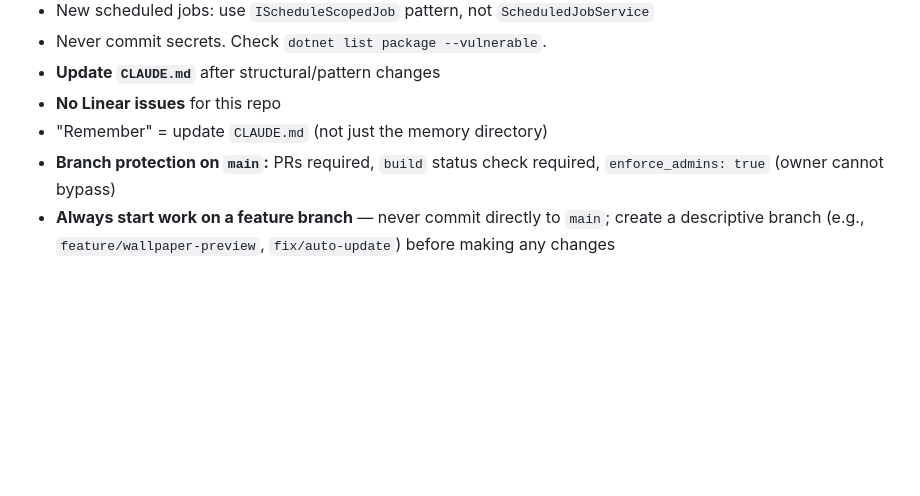
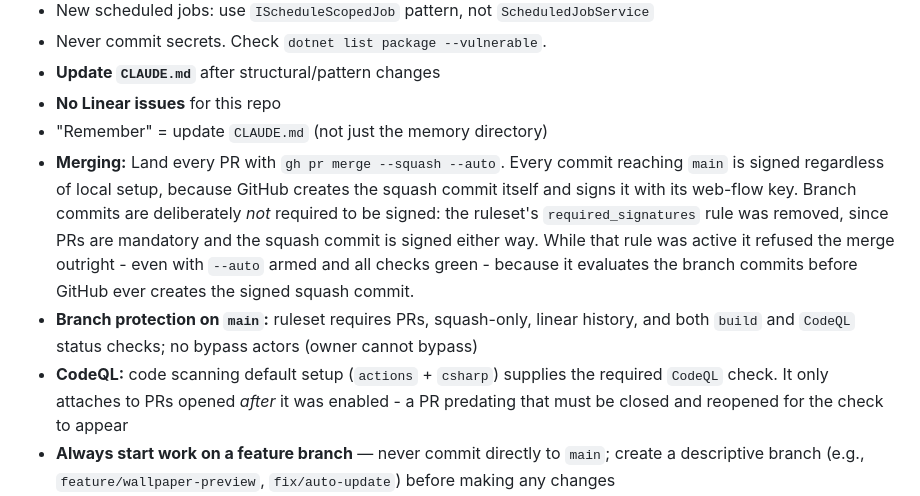
Before and after one commit to 0Keith/PaperNexus, a Markdown page: CLAUDE.md, the part around the change. Drawn GitHub-style; blank space fills up the shorter version.

Commit message:
docs: record how PRs land on main and what the ruleset requires (#148)
* docs: record how PRs land on main and what the ruleset requires

The main ruleset requires signed commits, and commits made here are
unsigned, so the merge path is not obvious: an immediate API merge is
refused, while auto-merge has GitHub create and sign the squash commit
itself. Documenting it so the next change does not rediscover it.

Also corrects the branch protection description, which listed only the
build check, and records that CodeQL default setup attaches to a pull
request only if the pull request was opened after it was enabled.

Co-Authored-By: Claude <noreply@anthropic.com>

* docs: correct the merge notes for the removed signature rule

required_signatures was removed from the main ruleset: pull requests are
mandatory and GitHub signs the squash commit it creates, so requiring
signed branch commits added friction without protecting main's history.

Co-Authored-By: Claude <noreply@anthropic.com>

---------

Co-authored-by: Claude <noreply@anthropic.com>

```diff
--- a/CLAUDE.md
+++ b/CLAUDE.md
@@ -138,7 +138,9 @@ Enforced via `.editorconfig`: .NET 10, C#, file-scoped namespaces, 4-space inden
 - **Update `CLAUDE.md`** after structural/pattern changes
 - **No Linear issues** for this repo
 - "Remember" = update `CLAUDE.md` (not just the memory directory)
-- **Branch protection on `main`:** PRs required, `build` status check required, `enforce_admins: true` (owner cannot bypass)
+- **Merging:** Land every PR with `gh pr merge --squash --auto`. Every commit reaching `main` is signed regardless of local setup, because GitHub creates the squash commit itself and signs it with its web-flow key. Branch commits are deliberately *not* required to be signed: the ruleset's `required_signatures` rule was removed, since PRs are mandatory and the squash commit is signed either way. While that rule was active it refused the merge outright - even with `--auto` armed and all checks green - because it evaluates the branch commits before GitHub ever creates the signed squash commit.
+- **Branch protection on `main`:** ruleset requires PRs, squash-only, linear history, and both `build` and `CodeQL` status checks; no bypass actors (owner cannot bypass)
+- **CodeQL:** code scanning default setup (`actions` + `csharp`) supplies the required `CodeQL` check. It only attaches to PRs opened *after* it was enabled - a PR predating that must be closed and reopened for the check to appear
 - **Always start work on a feature branch** — never commit directly to `main`; create a descriptive branch (e.g., `feature/wallpaper-preview`, `fix/auto-update`) before making any changes
 - **Comment addition tasks:** Add comments in small, focused batches (1–3 files at a time) rather than delegating all files to a single agent. Large batches risk code corruption.
 - **Verify Linux changes against the real desktop**, not the app log - read the desktop's own state (e.g. `gsettings get org.gnome.desktop.background picture-uri`). Setup is in `docs/platform-support.md`.
```
